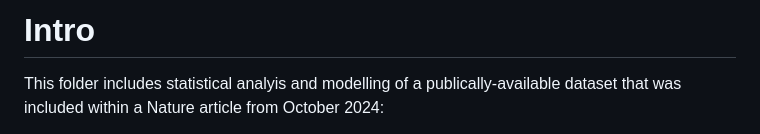
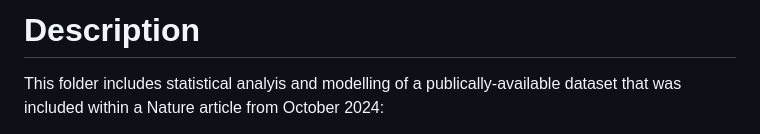
Before and after one commit to jmrze/Data-Analysis, a Markdown page: R/Mouse Diet and Lifespan/README.md, the part around the change. Rendered like a GitHub page.

```diff
--- a/R/Mouse Diet and Lifespan/README.md
+++ b/R/Mouse Diet and Lifespan/README.md
@@ -1,4 +1,4 @@
-# Intro
+# Description
 
 This folder includes statistical analyis and modelling of a publically-available dataset that was included within a Nature article from October 2024:
 > Francesco _et al._ (2024) "Dietary restriction impacts health and lifespan of genetically diverse mice" _Nature_ **634**, 684–692. doi: 10.1038/s41586-024-08026-3
```
